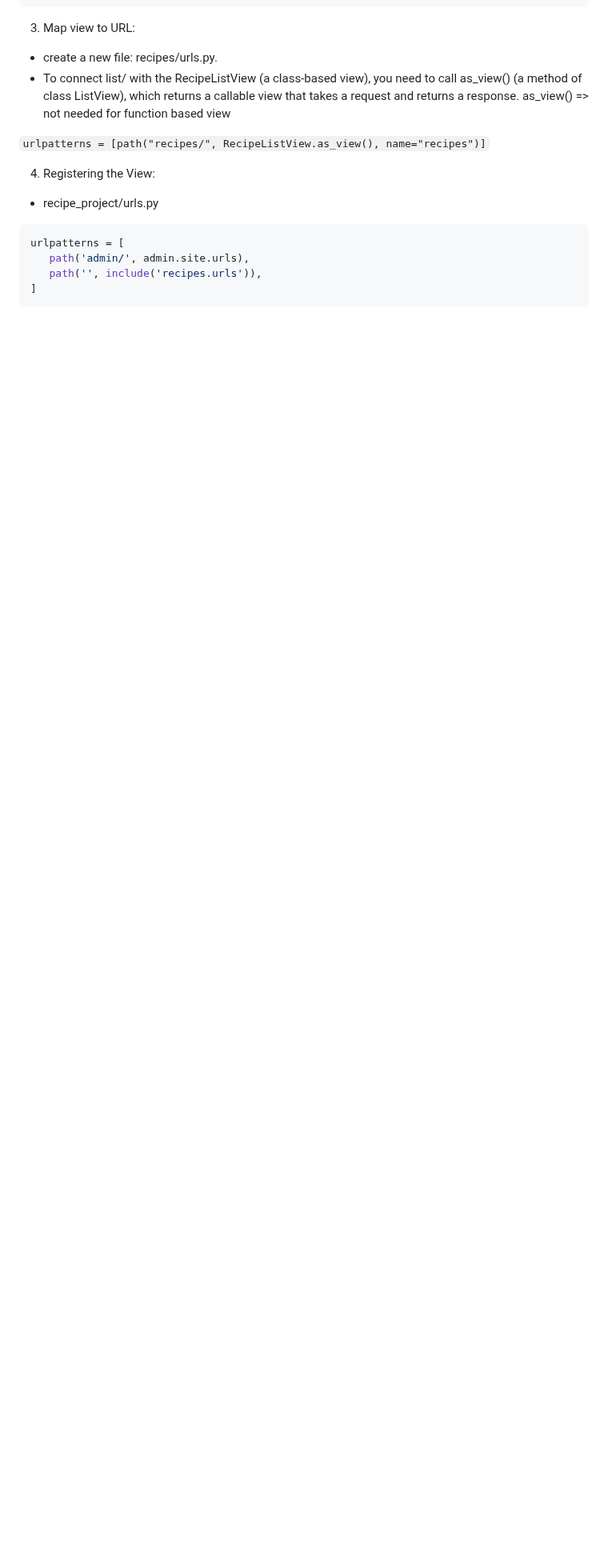
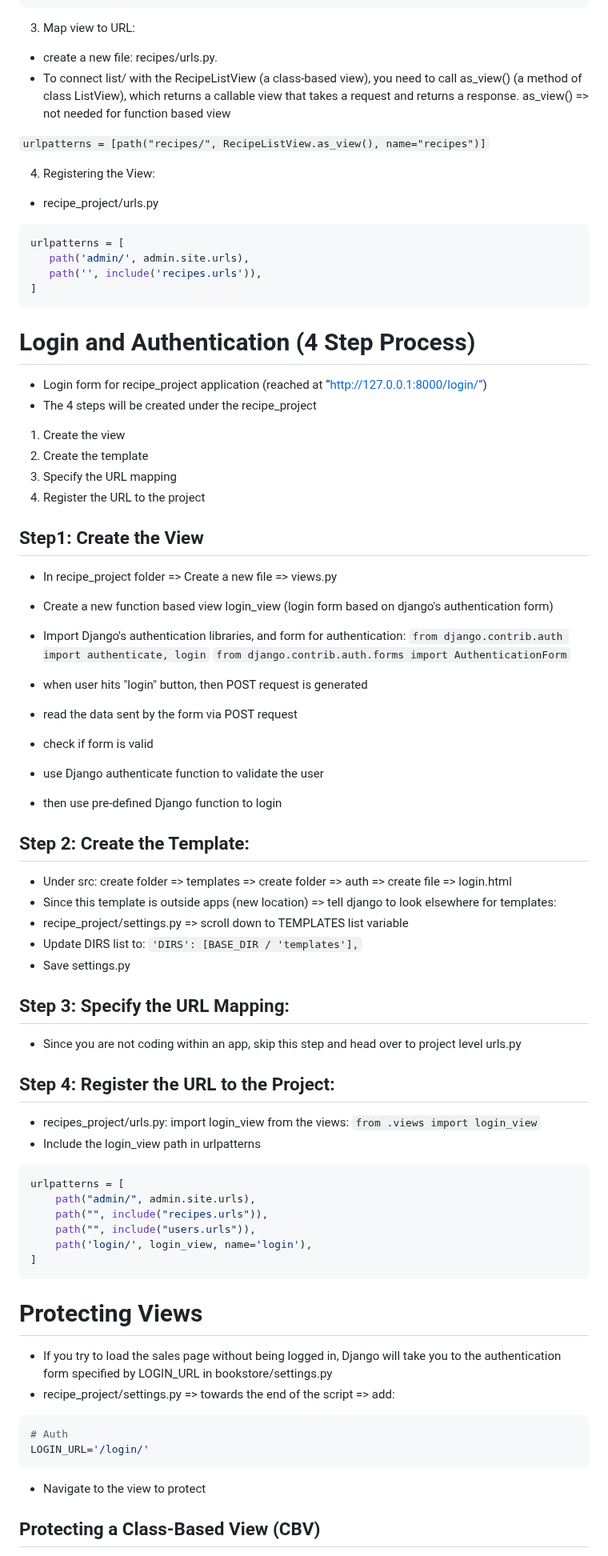
Before and after one commit to Sogolsa/recipe-app, a Markdown page: README.md, the part around one of its changes. Shown at 80% size. Rendered like a GitHub page; blank space fills up the shorter version.

````diff
--- a/README.md
+++ b/README.md
@@ -242,3 +242,69 @@ urlpatterns = [
    path('', include('recipes.urls')),
 ]
 ```
+
+# Login and Authentication (4 Step Process)
+
+- Login form for recipe_project application (reached at “http://127.0.0.1:8000/login/”)
+- The 4 steps will be created under the recipe_project
+
+1. Create the view
+2. Create the template
+3. Specify the URL mapping
+4. Register the URL to the project
+
+## Step1: Create the View
+
+- In recipe_project folder => Create a new file => views.py
+- Create a new function based view login_view (login form based on django's authentication form)
+- Import Django's authentication libraries, and form for authentication:
+  `from django.contrib.auth import authenticate, login`
+  `from django.contrib.auth.forms import AuthenticationForm`
+
+- when user hits "login" button, then POST request is generated
+- read the data sent by the form via POST request
+- check if form is valid
+- use Django authenticate function to validate the user
+- then use pre-defined Django function to login
+
+## Step 2: Create the Template:
+
+- Under src: create folder => templates => create folder => auth => create file => login.html
+- Since this template is outside apps (new location) => tell django to look elsewhere for templates:
+- recipe_project/settings.py => scroll down to TEMPLATES list variable
+- Update DIRS list to: `'DIRS': [BASE_DIR / 'templates'],`
+- Save settings.py
+
+## Step 3: Specify the URL Mapping:
+
+- Since you are not coding within an app, skip this step and head over to project level urls.py
+
+## Step 4: Register the URL to the Project:
+
+- recipes_project/urls.py: import login_view from the views:
+  `from .views import login_view`
+- Include the login_view path in urlpatterns
+
+```bash
+urlpatterns = [
+    path("admin/", admin.site.urls),
+    path("", include("recipes.urls")),
+    path("", include("users.urls")),
+    path('login/', login_view, name='login'),
+]
+```
+
+# Protecting Views
+
+- If you try to load the sales page without being logged in, Django will take you to the authentication form specified by LOGIN_URL in bookstore/settings.py
+- recipe_project/settings.py => towards the end of the script => add:
+
+```bash
+# Auth
+LOGIN_URL='/login/'
+```
+
+- Navigate to the view to protect
+
+## Protecting a Class-Based View (CBV)
+
````
Also changed, not shown: other parts of README.md (+43 -0 lines).
